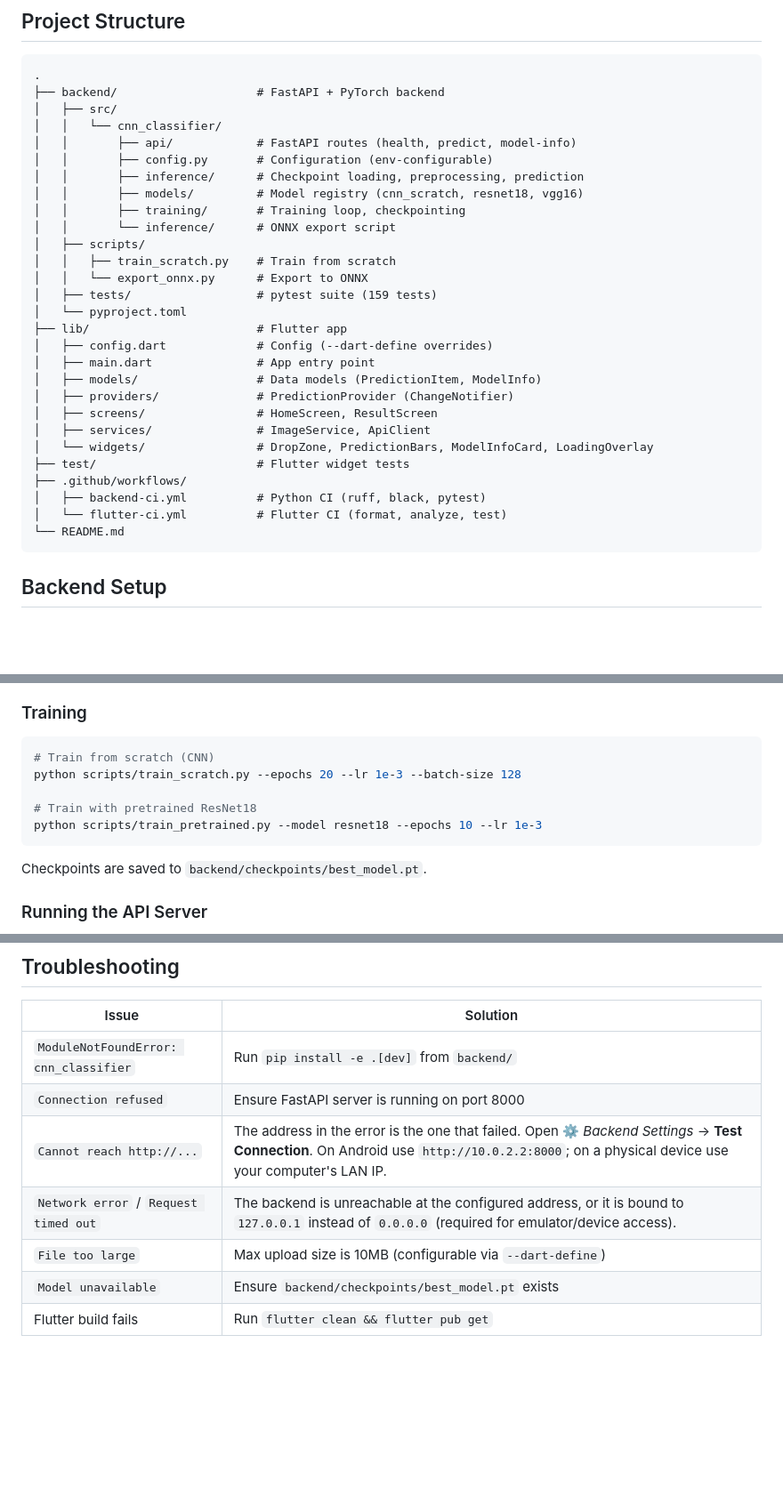
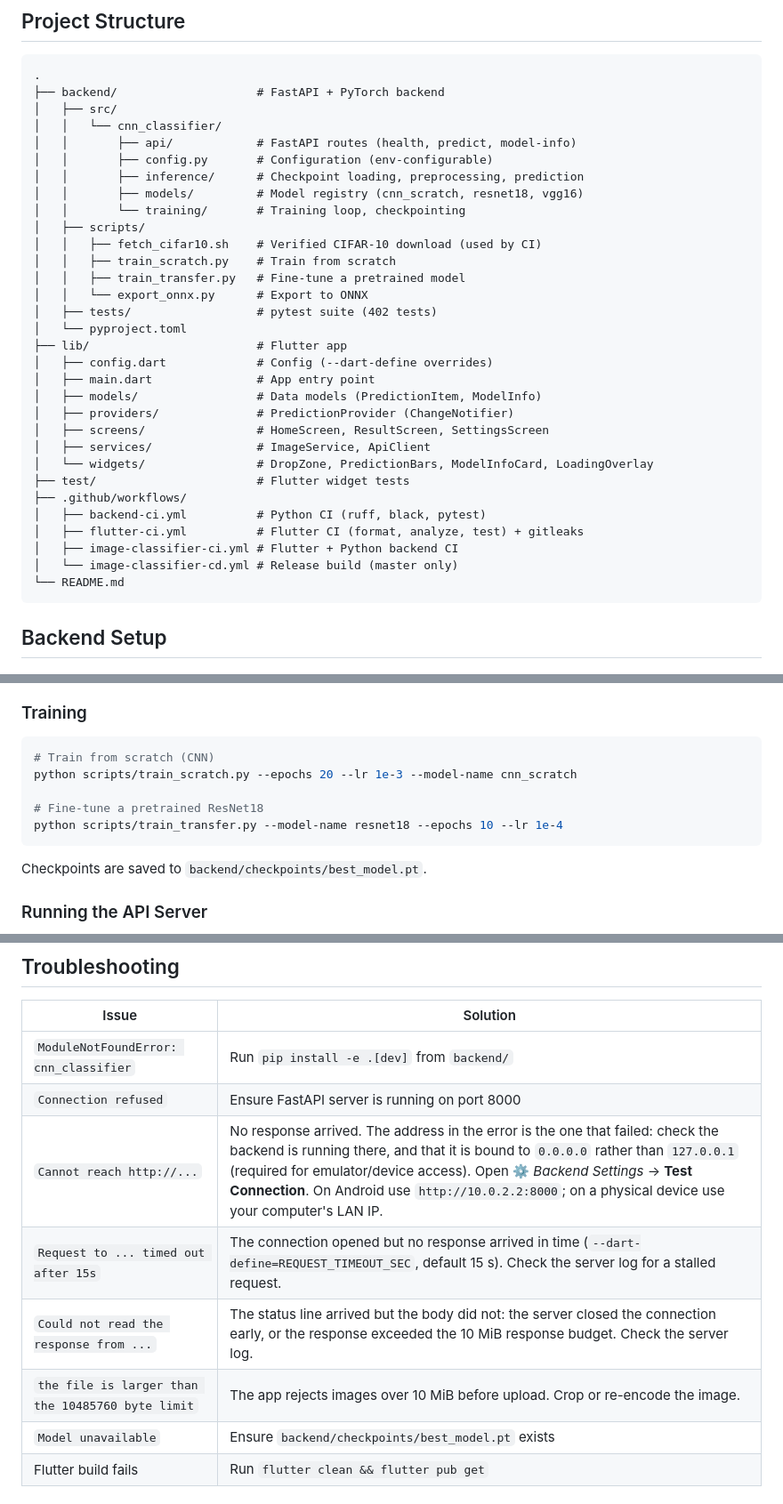
Before and after one commit to OmarAdel10/Image-Classifier, a Markdown page: README.md, 3 parts joined by grey strips. Shown at 89% size. Rendered like a GitHub page; blank space fills up the shorter version.

Commit message:
📝 docs(readme): correct the scripts, flags and messages
- The project tree names the training scripts that exist, the settings
  screen and the four workflow files, and counts the backend tests.
- The training commands use the flags the scripts accept.
- The troubleshooting table lists the messages the app actually shows,
  and the Test Connection paragraph says that credentials are removed
  before the address is reported.

````diff
--- a/README.md
+++ b/README.md
@@ -30,25 +30,28 @@ A CIFAR-10 image classification system with a PyTorch/FastAPI backend and a Flut
 │   │       ├── config.py       # Configuration (env-configurable)
 │   │       ├── inference/      # Checkpoint loading, preprocessing, prediction
 │   │       ├── models/         # Model registry (cnn_scratch, resnet18, vgg16)
-│   │       ├── training/       # Training loop, checkpointing
-│   │       └── inference/      # ONNX export script
+│   │       └── training/       # Training loop, checkpointing
 │   ├── scripts/
+│   │   ├── fetch_cifar10.sh    # Verified CIFAR-10 download (used by CI)
 │   │   ├── train_scratch.py    # Train from scratch
+│   │   ├── train_transfer.py   # Fine-tune a pretrained model
 │   │   └── export_onnx.py      # Export to ONNX
-│   ├── tests/                  # pytest suite (159 tests)
+│   ├── tests/                  # pytest suite (402 tests)
 │   └── pyproject.toml
 ├── lib/                        # Flutter app
 │   ├── config.dart             # Config (--dart-define overrides)
 │   ├── main.dart               # App entry point
 │   ├── models/                 # Data models (PredictionItem, ModelInfo)
 │   ├── providers/              # PredictionProvider (ChangeNotifier)
-│   ├── screens/                # HomeScreen, ResultScreen
+│   ├── screens/                # HomeScreen, ResultScreen, SettingsScreen
 │   ├── services/               # ImageService, ApiClient
 │   └── widgets/                # DropZone, PredictionBars, ModelInfoCard, LoadingOverlay
 ├── test/                       # Flutter widget tests
 ├── .github/workflows/
 │   ├── backend-ci.yml          # Python CI (ruff, black, pytest)
-│   └── flutter-ci.yml          # Flutter CI (format, analyze, test)
+│   ├── flutter-ci.yml          # Flutter CI (format, analyze, test) + gitleaks
+│   ├── image-classifier-ci.yml # Flutter + Python backend CI
+│   └── image-classifier-cd.yml # Release build (master only)
 └── README.md
 ```
 
@@ -68,10 +71,10 @@ pip install -e .[dev]
 ### Training
 ```bash
 # Train from scratch (CNN)
-python scripts/train_scratch.py --epochs 20 --lr 1e-3 --batch-size 128
+python scripts/train_scratch.py --epochs 20 --lr 1e-3 --model-name cnn_scratch
 
-# Train with pretrained ResNet18
-python scripts/train_pretrained.py --model resnet18 --epochs 10 --lr 1e-3
+# Fine-tune a pretrained ResNet18
+python scripts/train_transfer.py --model-name resnet18 --epochs 10 --lr 1e-4
 ```
 
 Checkpoints are saved to `backend/checkpoints/best_model.pt`.
@@ -218,9 +222,10 @@ with open("cat.jpg", "rb") as f:
 |-------|----------|
 | `ModuleNotFoundError: cnn_classifier` | Run `pip install -e .[dev]` from `backend/` |
 | `Connection refused` | Ensure FastAPI server is running on port 8000 |
-| `Cannot reach http://...` | The address in the error is the one that failed. Open ⚙ *Backend Settings* → **Test Connection**. On Android use `http://10.0.2.2:8000`; on a physical device use your computer's LAN IP. |
-| `Network error` / `Request timed out` | The backend is unreachable at the configured address, or it is bound to `127.0.0.1` instead of `0.0.0.0` (required for emulator/device access). |
-| `File too large` | Max upload size is 10MB (configurable via `--dart-define`) |
+| `Cannot reach http://...` | No response arrived. The address in the error is the one that failed: check the backend is running there, and that it is bound to `0.0.0.0` rather than `127.0.0.1` (required for emulator/device access). Open ⚙ *Backend Settings* → **Test Connection**. On Android use `http://10.0.2.2:8000`; on a physical device use your computer's LAN IP. |
+| `Request to ... timed out after 15s` | The connection opened but no response arrived in time (`--dart-define=REQUEST_TIMEOUT_SEC`, default 15 s). Check the server log for a stalled request. |
+| `Could not read the response from ...` | The status line arrived but the body did not: the server closed the connection early, or the response exceeded the 10 MiB response budget. Check the server log. |
+| `the file is larger than the 10485760 byte limit` | The app rejects images over 10 MiB before upload. Crop or re-encode the image. |
 | `Model unavailable` | Ensure `backend/checkpoints/best_model.pt` exists |
 | Flutter build fails | Run `flutter clean && flutter pub get` |
 
````
Also changed, not shown: other parts of README.md (+6 -3 lines).
